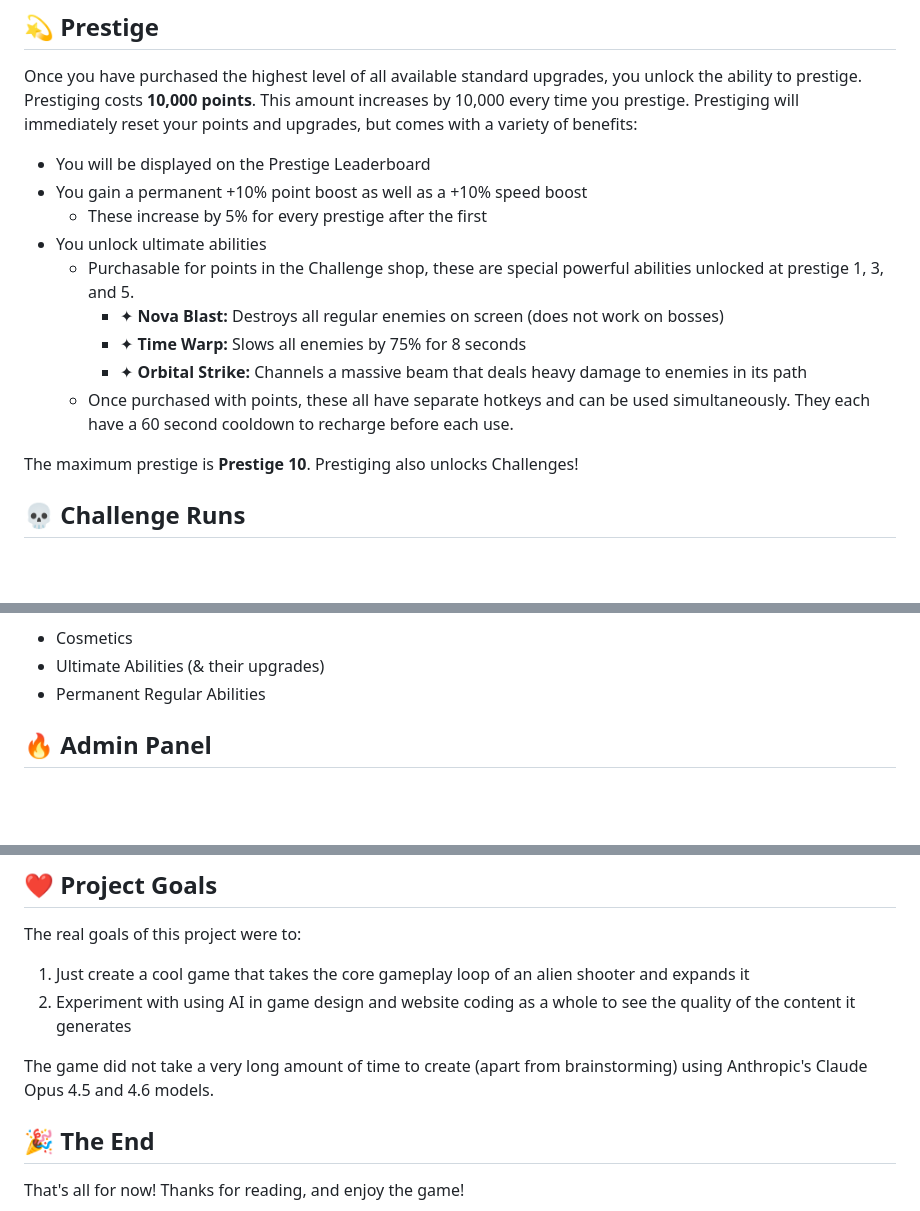
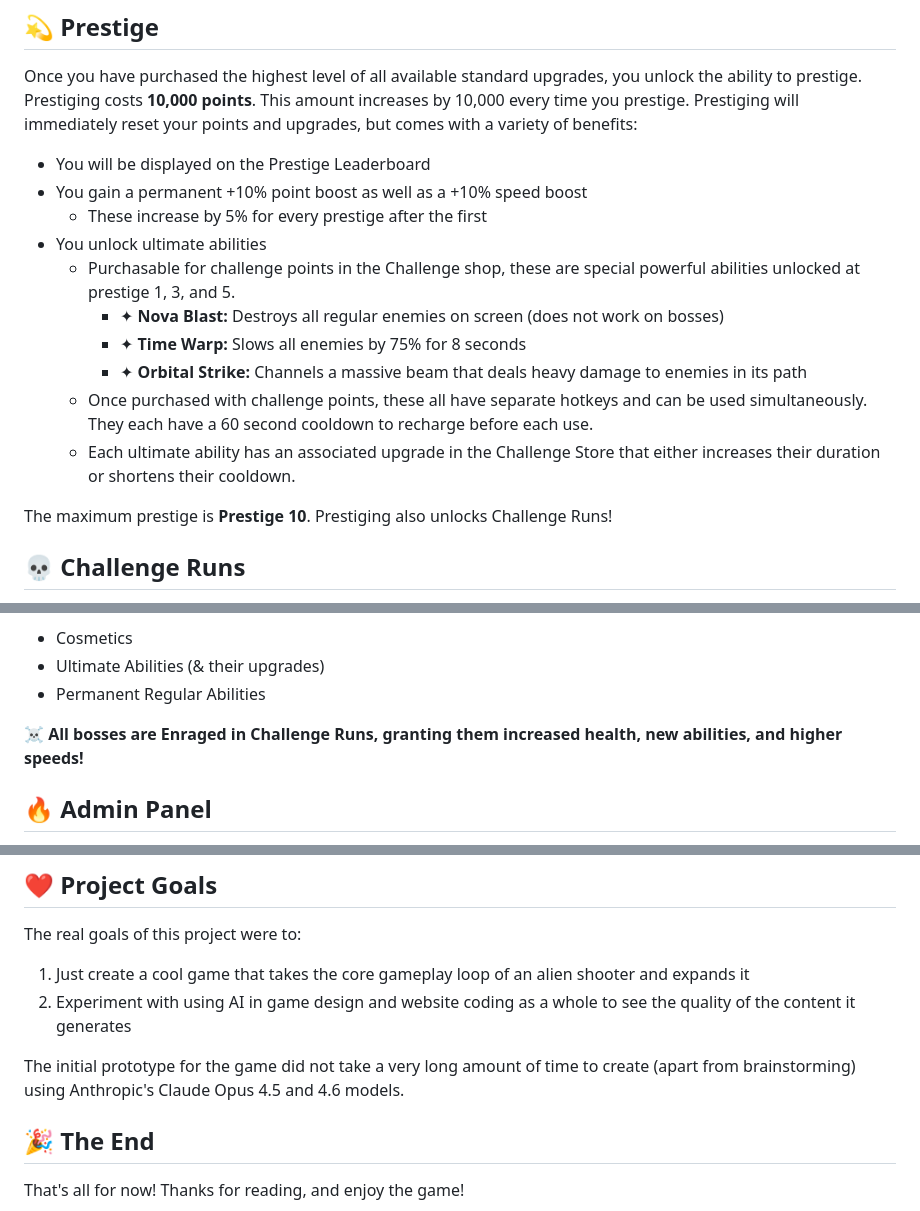
Before and after one commit to ignViral/NovaShooter, a Markdown page: README.md, 3 parts joined by grey strips. GitHub-like rendering; blank space fills up the shorter version.

Commit message:
Update README.md
Minor revisions & additions (see v1.3.0, v.1.3.0a)

```diff
--- a/README.md
+++ b/README.md
@@ -25,13 +25,14 @@ Prestiging will immediately reset your points and upgrades, but comes with a var
 - You gain a permanent +10% point boost as well as a +10% speed boost
   - These increase by 5% for every prestige after the first
 - You unlock ultimate abilities
-  - Purchasable for points in the Challenge shop, these are special powerful abilities unlocked at prestige 1, 3, and 5.
+  - Purchasable for challenge points in the Challenge shop, these are special powerful abilities unlocked at prestige 1, 3, and 5.
     - ✦ **Nova Blast:** Destroys all regular enemies on screen (does not work on bosses)
     - ✦ **Time Warp:** Slows all enemies by 75% for 8 seconds
     - ✦ **Orbital Strike:** Channels a massive beam that deals heavy damage to enemies in its path
-  - Once purchased with points, these all have separate hotkeys and can be used simultaneously. They each have a 60 second cooldown to recharge before each use.
+  - Once purchased with challenge points, these all have separate hotkeys and can be used simultaneously. They each have a 60 second cooldown to recharge before each use.
+  - Each ultimate ability has an associated upgrade in the Challenge Store that either increases their duration or shortens their cooldown.
 
-The maximum prestige is **Prestige 10**. Prestiging also unlocks Challenges!
+The maximum prestige is **Prestige 10**. Prestiging also unlocks Challenge Runs!
 
 ## 💀 Challenge Runs
 
@@ -47,6 +48,8 @@ For each level of each modifier you add, should you conquer the challenge run, y
 - Cosmetics
 - Ultimate Abilities (& their upgrades)
 - Permanent Regular Abilities
+
+**☠️ All bosses are Enraged in Challenge Runs, granting them increased health, new abilities, and higher speeds!**
 
 ## 🔥 Admin Panel
 
@@ -87,7 +90,7 @@ The real goals of this project were to:
 1. Just create a cool game that takes the core gameplay loop of an alien shooter and expands it
 2. Experiment with using AI in game design and website coding as a whole to see the quality of the content it generates
 
-The game did not take a very long amount of time to create (apart from brainstorming) using Anthropic's Claude Opus 4.5 and 4.6 models.
+The initial prototype for the game did not take a very long amount of time to create (apart from brainstorming) using Anthropic's Claude Opus 4.5 and 4.6 models.
 
 ## 🎉 The End
 That's all for now! Thanks for reading, and enjoy the game!
```
